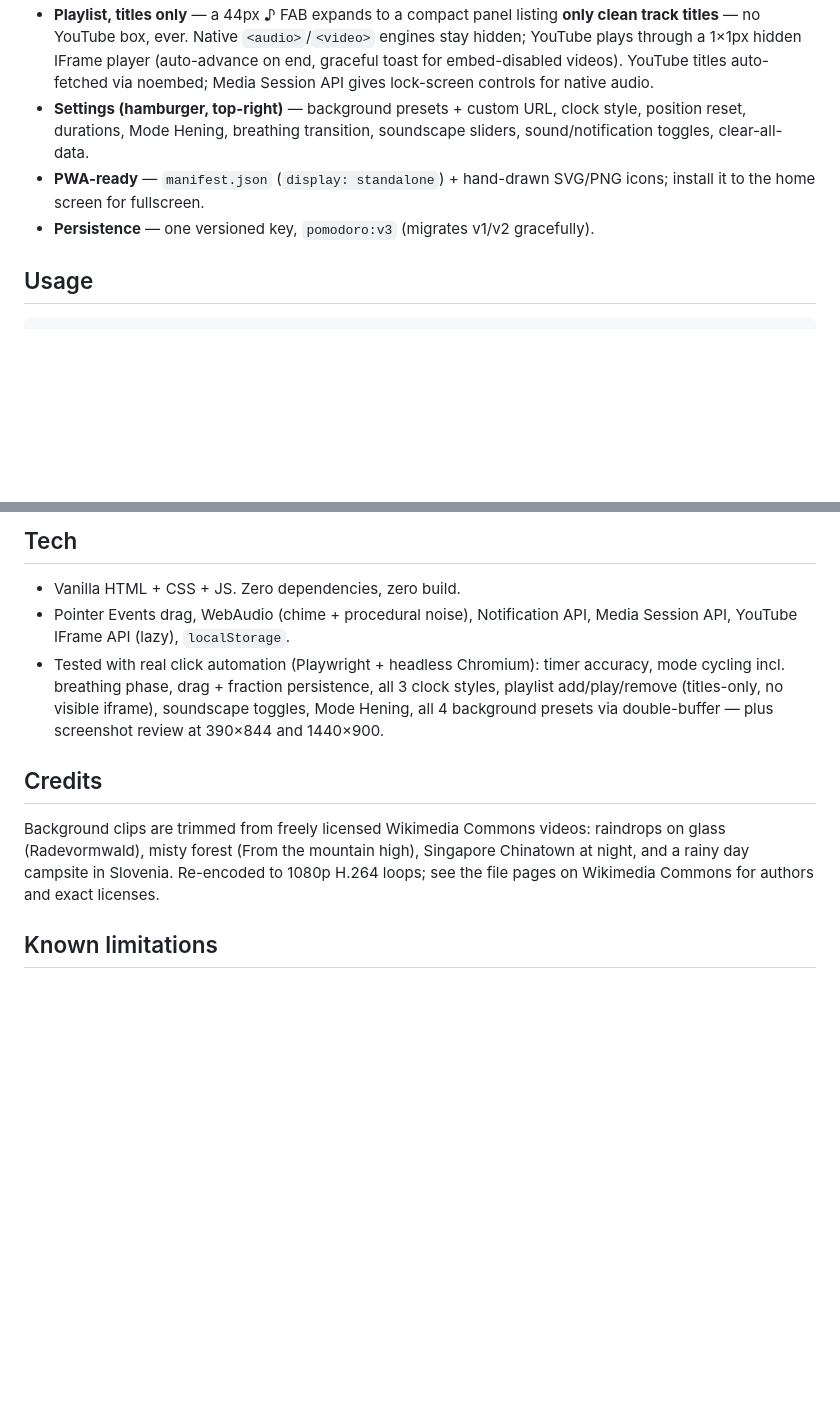
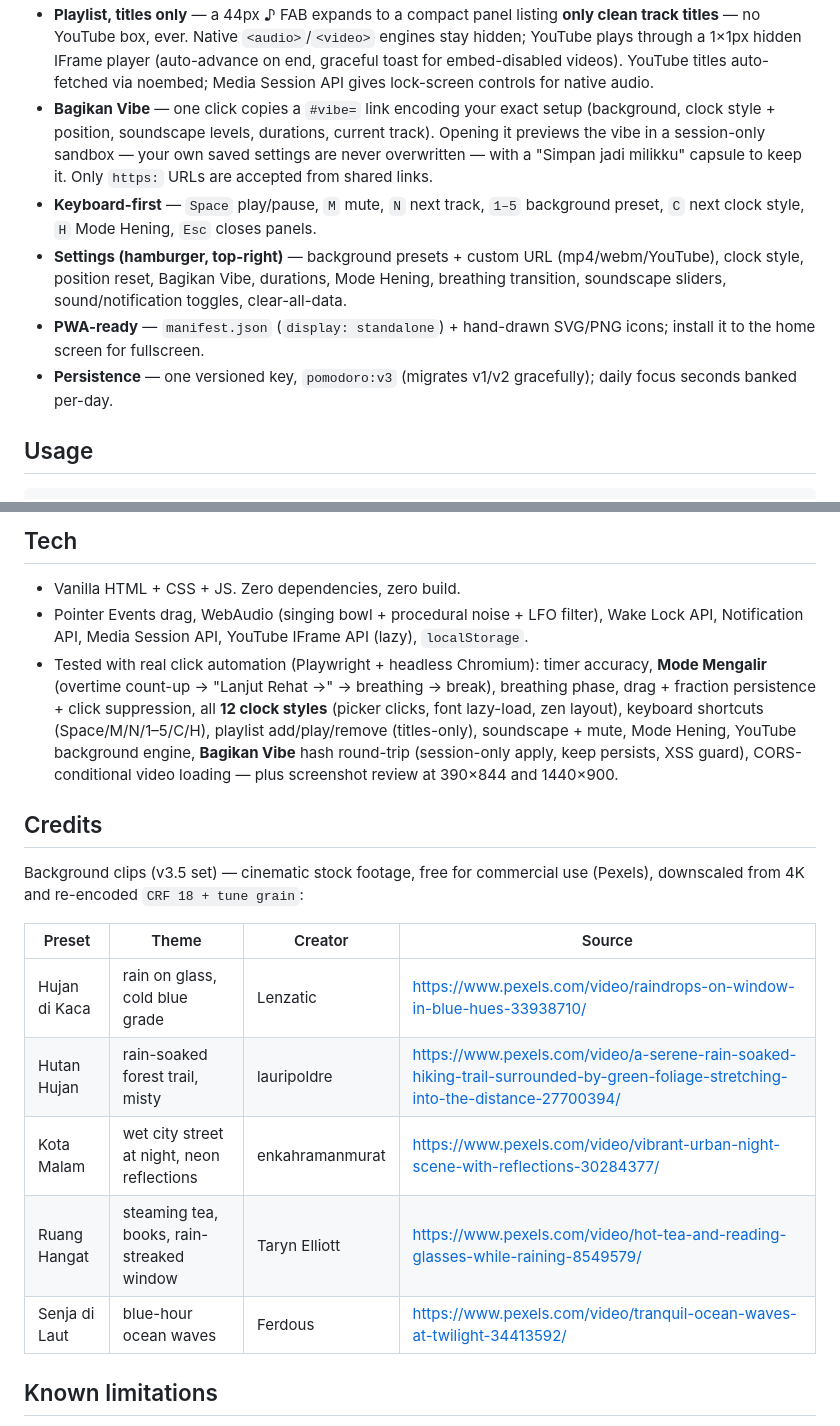
Before and after one commit to Llunatics/llora, a Markdown page: README.md, 2 parts joined by grey strips. Rendered like a GitHub page; blank space fills up the shorter version.

```diff
--- a/README.md
+++ b/README.md
@@ -17,7 +18,9 @@ Pomodoro focus timer with a true iOS-style **liquid glass** UI: self-hosted 1080
 - **Playlist, titles only** — a 44px ♪ FAB expands to a compact panel listing **only clean track titles** — no YouTube box, ever. Native `<audio>`/`<video>` engines stay hidden; YouTube plays through a 1×1px hidden IFrame player (auto-advance on end, graceful toast for embed-disabled videos). YouTube titles auto-fetched via noembed; Media Session API gives lock-screen controls for native audio.
-- **Settings (hamburger, top-right)** — background presets + custom URL, clock style, position reset, durations, Mode Hening, breathing transition, soundscape sliders, sound/notification toggles, clear-all-data.
+- **Bagikan Vibe** — one click copies a `#vibe=` link encoding your exact setup (background, clock style + position, soundscape levels, durations, current track). Opening it previews the vibe in a session-only sandbox — your own saved settings are never overwritten — with a "Simpan jadi milikku" capsule to keep it. Only `https:` URLs are accepted from shared links.
+- **Keyboard-first** — `Space` play/pause, `M` mute, `N` next track, `1–5` background preset, `C` next clock style, `H` Mode Hening, `Esc` closes panels.
+- **Settings (hamburger, top-right)** — background presets + custom URL (mp4/webm/YouTube), clock style, position reset, Bagikan Vibe, durations, Mode Hening, breathing transition, soundscape sliders, sound/notification toggles, clear-all-data.
 - **PWA-ready** — `manifest.json` (`display: standalone`) + hand-drawn SVG/PNG icons; install it to the home screen for fullscreen.
-- **Persistence** — one versioned key, `pomodoro:v3` (migrates v1/v2 gracefully).
+- **Persistence** — one versioned key, `pomodoro:v3` (migrates v1/v2 gracefully); daily focus seconds banked per-day.
 
 ## Usage
 
@@ -37,12 +40,20 @@ python3 -m http.server 8000
 ## Tech
 
 - Vanilla HTML + CSS + JS. Zero dependencies, zero build.
-- Pointer Events drag, WebAudio (chime + procedural noise), Notification API, Media Session API, YouTube IFrame API (lazy), `localStorage`.
-- Tested with real click automation (Playwright + headless Chromium): timer accuracy, mode cycling incl. breathing phase, drag + fraction persistence, all 3 clock styles, playlist add/play/remove (titles-only, no visible iframe), soundscape toggles, Mode Hening, all 4 background presets via double-buffer — plus screenshot review at 390×844 and 1440×900.
+- Pointer Events drag, WebAudio (singing bowl + procedural noise + LFO filter), Wake Lock API, Notification API, Media Session API, YouTube IFrame API (lazy), `localStorage`.
+- Tested with real click automation (Playwright + headless Chromium): timer accuracy, **Mode Mengalir** (overtime count-up → "Lanjut Rehat →" → breathing → break), breathing phase, drag + fraction persistence + click suppression, all **12 clock styles** (picker clicks, font lazy-load, zen layout), keyboard shortcuts (Space/M/N/1–5/C/H), playlist add/play/remove (titles-only), soundscape + mute, Mode Hening, YouTube background engine, **Bagikan Vibe** hash round-trip (session-only apply, keep persists, XSS guard), CORS-conditional video loading — plus screenshot review at 390×844 and 1440×900.
 
 ## Credits
 
-Background clips are trimmed from freely licensed Wikimedia Commons videos: raindrops on glass (Radevormwald), misty forest (From the mountain high), Singapore Chinatown at night, and a rainy day campsite in Slovenia. Re-encoded to 1080p H.264 loops; see the file pages on Wikimedia Commons for authors and exact licenses.
+Background clips (v3.5 set) — cinematic stock footage, free for commercial use (Pexels), downscaled from 4K and re-encoded `CRF 18 + tune grain`:
+
+| Preset | Theme | Creator | Source |
+|--------|-------|---------|--------|
+| Hujan di Kaca | rain on glass, cold blue grade | Lenzatic | https://www.pexels.com/video/raindrops-on-window-in-blue-hues-33938710/ |
+| Hutan Hujan | rain-soaked forest trail, misty | lauripoldre | https://www.pexels.com/video/a-serene-rain-soaked-hiking-trail-surrounded-by-green-foliage-stretching-into-the-distance-27700394/ |
+| Kota Malam | wet city street at night, neon reflections | enkahramanmurat | https://www.pexels.com/video/vibrant-urban-night-scene-with-reflections-30284377/ |
+| Ruang Hangat | steaming tea, books, rain-streaked window | Taryn Elliott | https://www.pexels.com/video/hot-tea-and-reading-glasses-while-raining-8549579/ |
+| Senja di Laut | blue-hour ocean waves | Ferdous | https://www.pexels.com/video/tranquil-ocean-waves-at-twilight-34413592/ |
 
 ## Known limitations
 
```
Also changed, not shown: other parts of README.md (+8 -7 lines), assets/screenshot-mobile.png, 5 other files.
